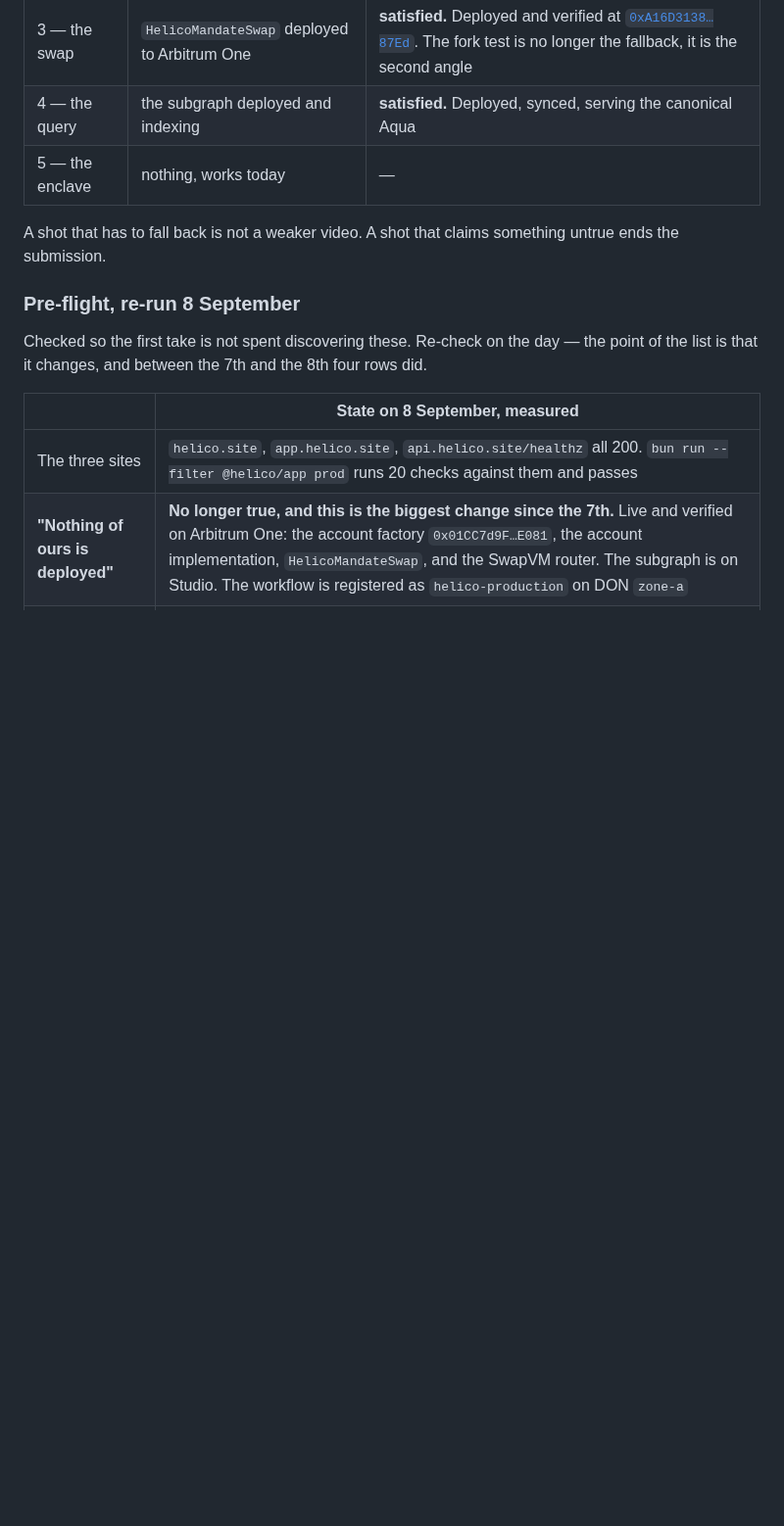
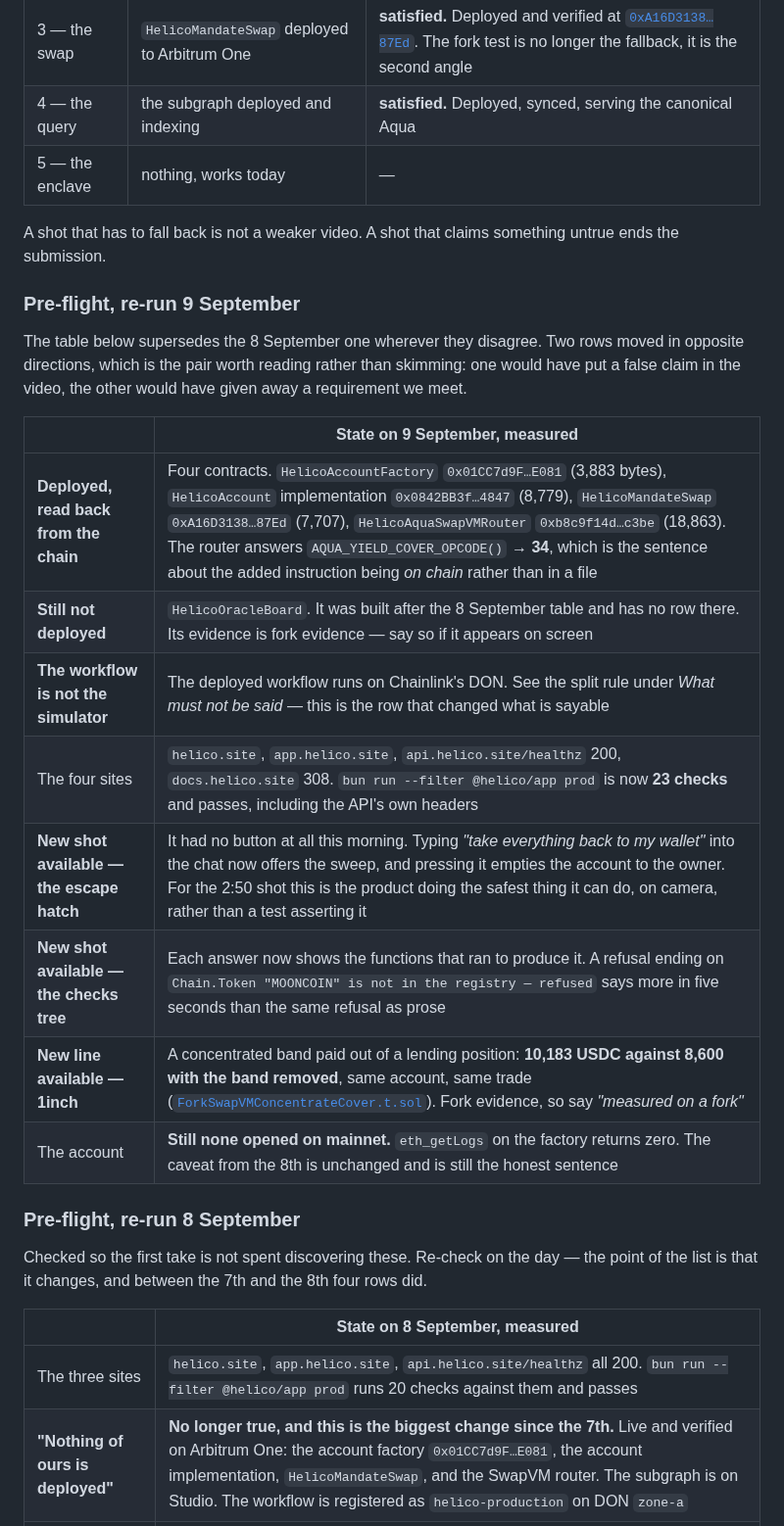
Before and after one commit to 0xHelico/helico, a Markdown page: docs/demo-video-script.md, the part around one of its changes. Shown at 98% size. Drawn GitHub-style; blank space fills up the shorter version.

```diff
--- a/docs/demo-video-script.md
+++ b/docs/demo-video-script.md
@@ -36,6 +36,23 @@ that exists, and #22 asks for a full-length take by **11 September** rather than
 
 A shot that has to fall back is not a weaker video. A shot that claims something untrue ends the
 submission.
+
+### Pre-flight, re-run 9 September
+
+The table below supersedes the 8 September one wherever they disagree. Two rows moved in opposite
+directions, which is the pair worth reading rather than skimming: one would have put a false claim
+in the video, the other would have given away a requirement we meet.
+
+| | State on 9 September, measured |
+|---|---|
+| **Deployed, read back from the chain** | Four contracts. `HelicoAccountFactory` `0x01CC7d9F…E081` (3,883 bytes), `HelicoAccount` implementation `0x0842BB3f…4847` (8,779), `HelicoMandateSwap` `0xA16D3138…87Ed` (7,707), `HelicoAquaSwapVMRouter` `0xb8c9f14d…c3be` (18,863). The router answers `AQUA_YIELD_COVER_OPCODE()` → **34**, which is the sentence about the added instruction being *on chain* rather than in a file |
+| **Still not deployed** | `HelicoOracleBoard`. It was built after the 8 September table and has no row there. Its evidence is fork evidence — say so if it appears on screen |
+| **The workflow is not the simulator** | The deployed workflow runs on Chainlink's DON. See the split rule under *What must not be said* — this is the row that changed what is sayable |
+| The four sites | `helico.site`, `app.helico.site`, `api.helico.site/healthz` 200, `docs.helico.site` 308. `bun run --filter @helico/app prod` is now **23 checks** and passes, including the API's own headers |
+| **New shot available — the escape hatch** | It had no button at all this morning. Typing *"take everything back to my wallet"* into the chat now offers the sweep, and pressing it empties the account to the owner. For the 2:50 shot this is the product doing the safest thing it can do, on camera, rather than a test asserting it |
+| **New shot available — the checks tree** | Each answer now shows the functions that ran to produce it. A refusal ending on `Chain.Token "MOONCOIN" is not in the registry — refused` says more in five seconds than the same refusal as prose |
+| **New line available — 1inch** | A concentrated band paid out of a lending position: **10,183 USDC against 8,600 with the band removed**, same account, same trade ([`ForkSwapVMConcentrateCover.t.sol`](../contracts/test/ForkSwapVMConcentrateCover.t.sol)). Fork evidence, so say *"measured on a fork"* |
+| The account | **Still none opened on mainnet.** `eth_getLogs` on the factory returns zero. The caveat from the 8th is unchanged and is still the honest sentence |
 
 ### Pre-flight, re-run 8 September
 
```
Also changed, not shown: other parts of docs/demo-video-script.md (+25 -4 lines).
